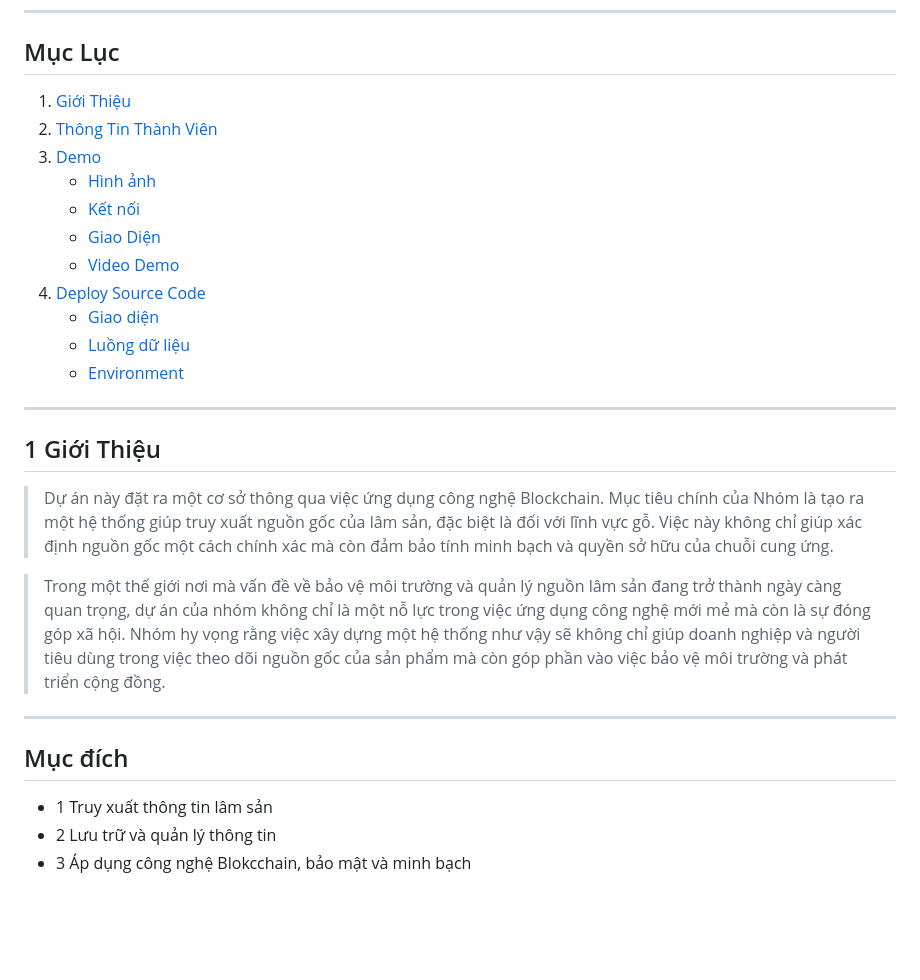
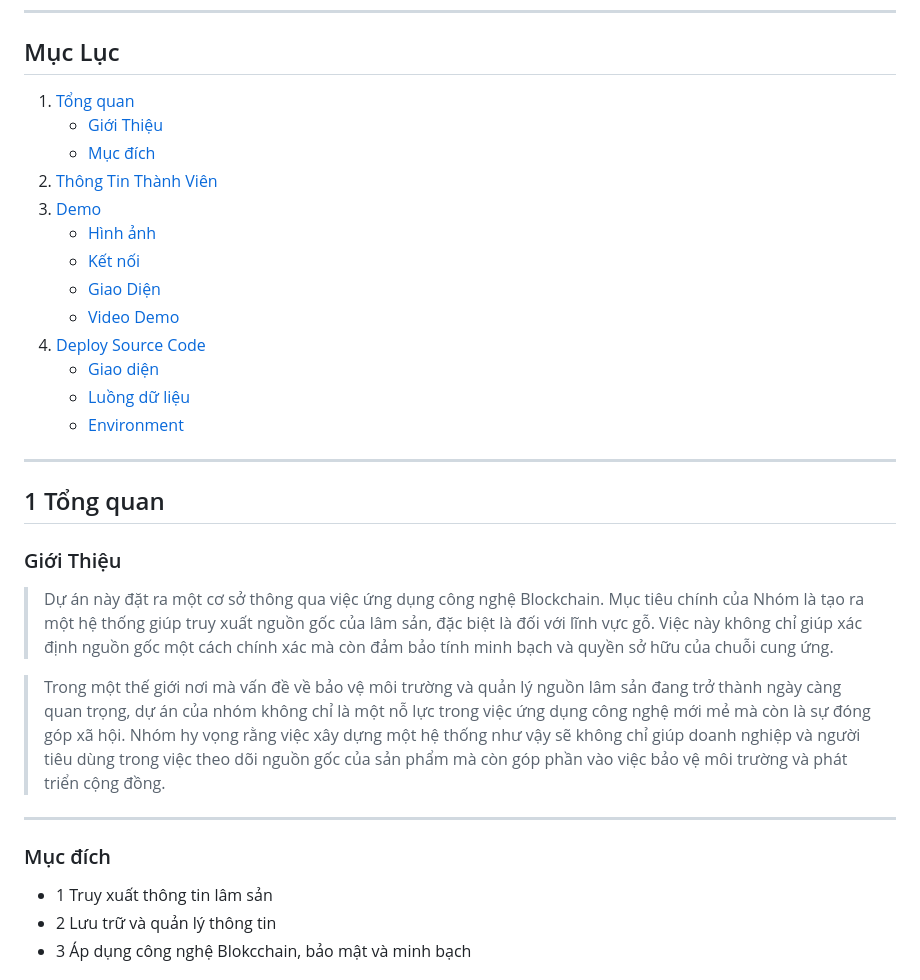
Before and after one commit to seji-x/Trace-the-origin-of-forest-product, a Markdown page: README.md, the part around the change. GitHub-like rendering; blank space fills up the shorter version.

```diff
--- a/README.md
+++ b/README.md
@@ -2,7 +2,9 @@
 
 ***
 ## Mục Lục
-1. [Giới Thiệu](#1-giới-thiệu)
+1. [Tổng quan](#1-Tổng_quan)
+   - [Giới Thiệu](#Giới_Thiệu)
+   - [Mục đích ](#Mục_đích)
 2. [Thông Tin Thành Viên](#2-thông-tin-thành-viên)
 3. [Demo](#3-demo)
    - [Hình ảnh](#hình-ảnh)
@@ -16,15 +18,15 @@
 
 ***
 
-## 1 Giới Thiệu
+## 1 Tổng quan
 
-
+### Giới Thiệu
 
 > Dự án này đặt ra một cơ sở thông qua việc ứng dụng công nghệ Blockchain. Mục tiêu chính của Nhóm là tạo ra một hệ thống giúp truy xuất nguồn gốc của lâm sản, đặc biệt là đối với lĩnh vực gỗ. Việc này không chỉ giúp xác định nguồn gốc một cách chính xác mà còn đảm bảo tính minh bạch và quyền sở hữu của chuỗi cung ứng.
 
 > Trong một thế giới nơi mà vấn đề về bảo vệ môi trường và quản lý nguồn lâm sản đang trở thành ngày càng quan trọng, dự án của nhóm không chỉ là một nỗ lực trong việc ứng dụng công nghệ mới mẻ mà còn là sự đóng góp xã hội. Nhóm hy vọng rằng việc xây dựng một hệ thống như vậy sẽ không chỉ giúp doanh nghiệp và người tiêu dùng trong việc theo dõi nguồn gốc của sản phẩm mà còn góp phần vào việc bảo vệ môi trường và phát triển cộng đồng.
 ***
-## Mục đích
+### Mục đích
 - 1 Truy xuất thông tin lâm sản
 - 2 Lưu trữ và quản lý thông tin
 - 3 Áp dụng công nghệ Blokcchain, bảo mật và minh bạch
```
